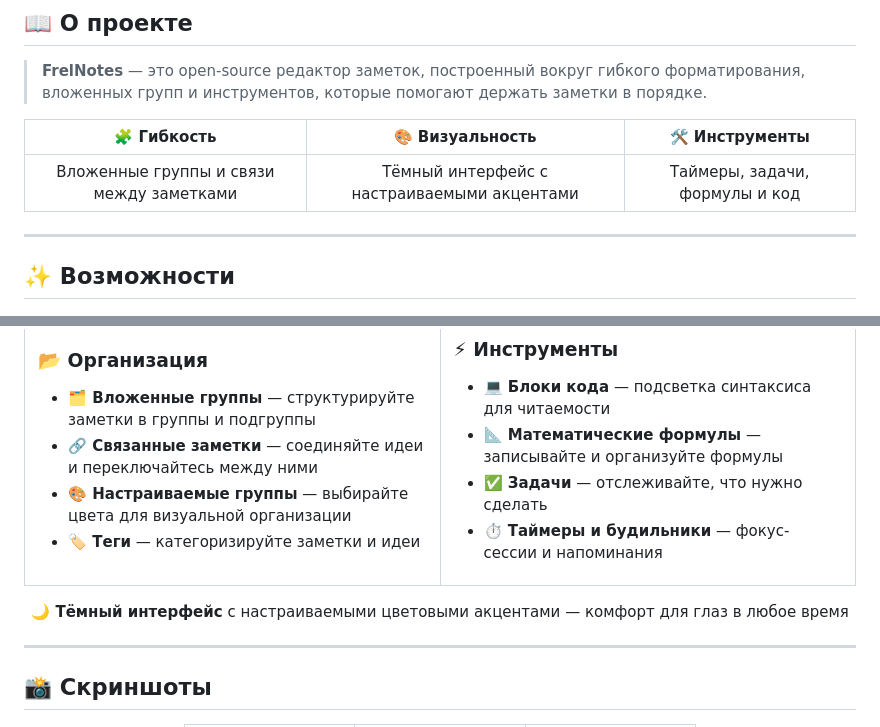
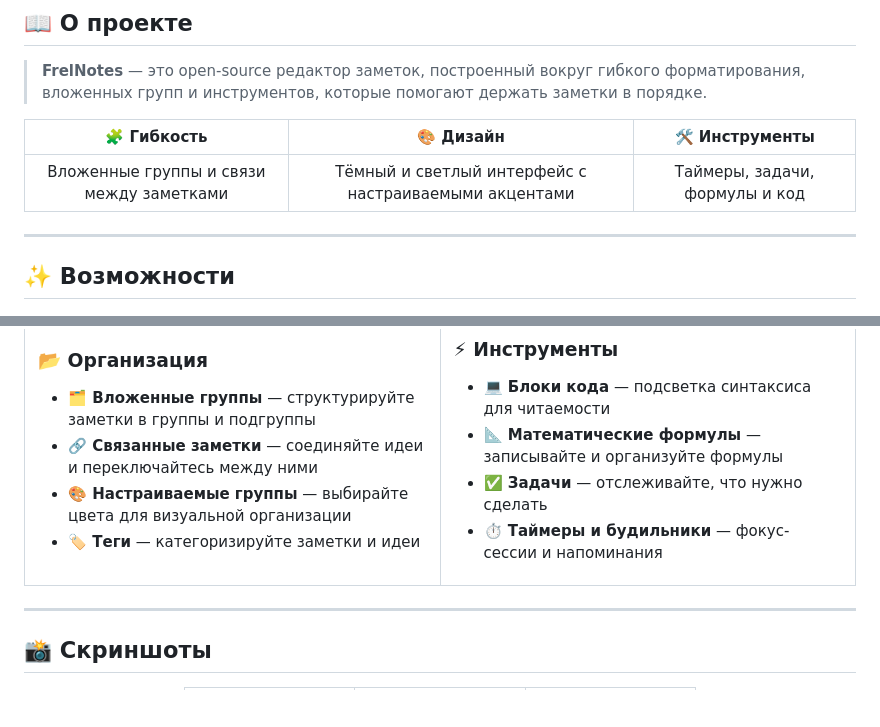
Before and after one commit to Frelliot/FrelNotes, a Markdown page: README.md, 2 parts joined by grey strips. Drawn GitHub-style; blank space fills up the shorter version.

```diff
--- a/README.md
+++ b/README.md
@@ -24,9 +24,9 @@
 
 > **FrelNotes** — это open-source редактор заметок, построенный вокруг гибкого форматирования, вложенных групп и инструментов, которые помогают держать заметки в порядке.
 
-| 🧩 Гибкость | 🎨 Визуальность | 🛠️ Инструменты |
+| 🧩 Гибкость | 🎨 Дизайн| 🛠️ Инструменты |
 |:---:|:---:|:---:|
-| Вложенные группы и связи между заметками | Тёмный интерфейс с настраиваемыми акцентами | Таймеры, задачи, формулы и код |
+| Вложенные группы и связи между заметками | Тёмный и светлый интерфейс с настраиваемыми акцентами | Таймеры, задачи, формулы и код |
 
 ---
 
@@ -54,12 +54,6 @@
 </td>
 </tr>
 </table>
-
-<div align="center">
-
-**🌙 Тёмный интерфейс** с настраиваемыми цветовыми акцентами — комфорт для глаз в любое время
-
-</div>
 
 ---
 
```
